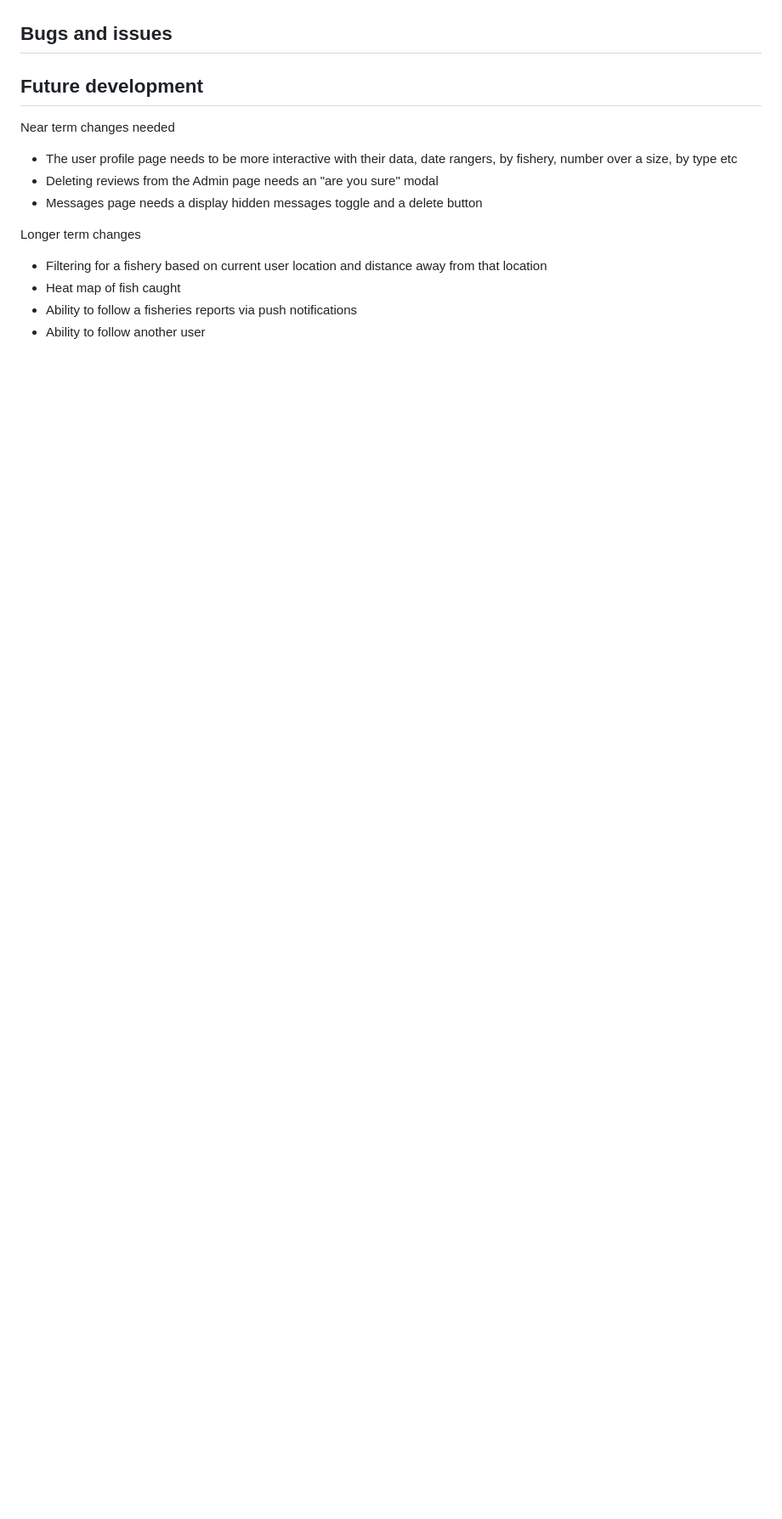
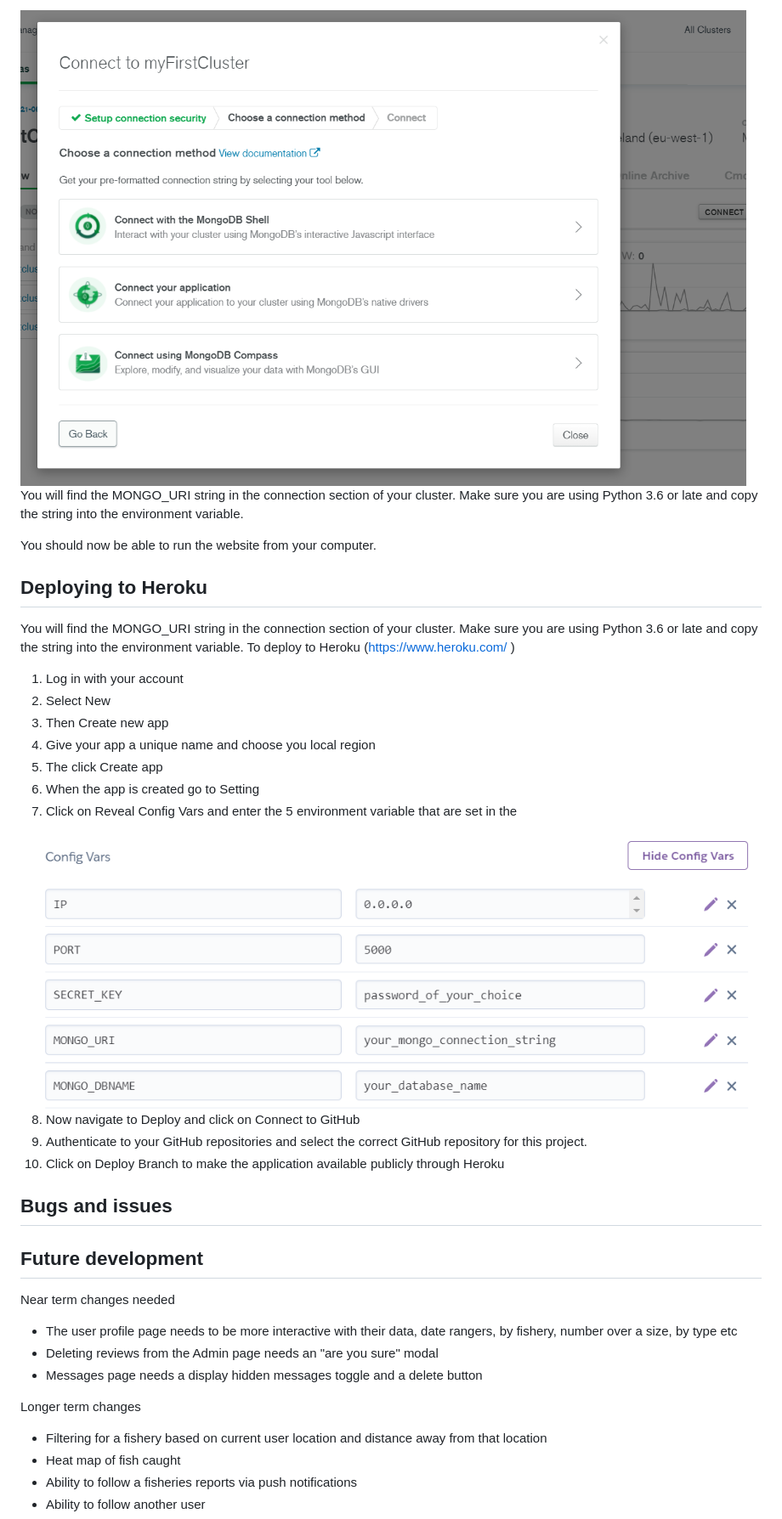
Before and after one commit to PaulWheatcroft/CarpBuzz, a Markdown page: README.md, the part around the change printed below. Shown: that part at 85% size. GitHub-like rendering; pictures changed too: static/images/heroku-keys.png (added), static/images/mongo-connection.png (added); blank space fills up the shorter version.

Commit message:
Deployment documentation complete in README

```diff
--- a/README.md
+++ b/README.md
@@ -334,3 +379,27 @@ Each error is generated from a select element that does have a unique id. Theref
+<img src="static/images/mongo-connection.png" style="margin: 0;">
+
+You will find the MONGO_URI string in the connection section of your cluster. Make sure you are using Python 3.6 or late and copy the string into the environment variable.
+
+You should now be able to run the website from your computer.
+
+## Deploying to Heroku
+
+You will find the MONGO_URI string in the connection section of your cluster. Make sure you are using Python 3.6 or late and copy the string into the environment variable.
+To deploy to Heroku (https://www.heroku.com/ )
+1.	Log in with your account
+2.	Select New
+3.	Then Create new app
+4.	Give your app a unique name and choose you local region
+5.	The click Create app
+6.	When the app is created go to Setting
+7.	Click on Reveal Config Vars and enter the 5 environment variable that are set in the
+
+<img src="static/images/heroku-keys.png" style="margin: 0;">
+
+8.	Now navigate to Deploy and click on Connect to GitHub
+9.	Authenticate to your GitHub repositories and select the correct GitHub repository for this project.
+10.	Click on Deploy Branch to make the application available publicly through Heroku
+
 
 ## Bugs and issues
 
```
Also changed, not shown: other parts of README.md (+47 -2 lines), static/images/clone-string.png (added), static/images/vs-clone1.png (added), static/images/vs-clone2.png (added).
